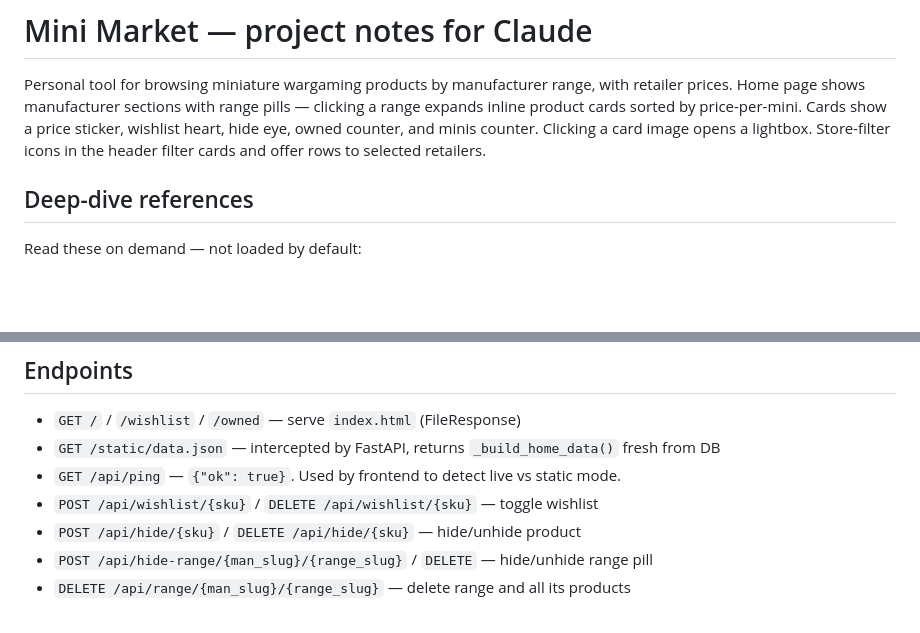
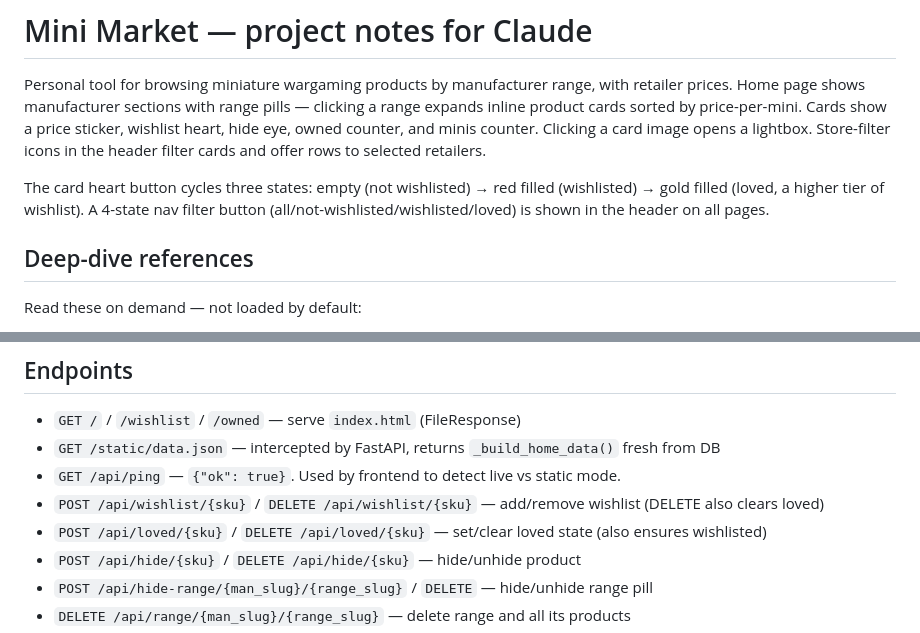
Before and after one commit to iguanaman/mini-scrape, a Markdown page: CLAUDE.md, 2 parts joined by grey strips. Rendered like a GitHub page; blank space fills up the shorter version.

Commit message:
docs: update CLAUDE.md with loved endpoint and 3-state heart behaviour

```diff
--- a/CLAUDE.md
+++ b/CLAUDE.md
@@ -1,6 +1,8 @@
 # Mini Market — project notes for Claude
 
 Personal tool for browsing miniature wargaming products by manufacturer range, with retailer prices. Home page shows manufacturer sections with range pills — clicking a range expands inline product cards sorted by price-per-mini. Cards show a price sticker, wishlist heart, hide eye, owned counter, and minis counter. Clicking a card image opens a lightbox. Store-filter icons in the header filter cards and offer rows to selected retailers.
+
+The card heart button cycles three states: empty (not wishlisted) → red filled (wishlisted) → gold filled (loved, a higher tier of wishlist). A 4-state nav filter button (all/not-wishlisted/wishlisted/loved) is shown in the header on all pages.
 
 ## Deep-dive references
 Read these on demand — not loaded by default:
@@ -123,7 +125,8 @@ Each returned product:
 - `GET /` / `/wishlist` / `/owned` — serve `index.html` (FileResponse)
 - `GET /static/data.json` — intercepted by FastAPI, returns `_build_home_data()` fresh from DB
 - `GET /api/ping` — `{"ok": true}`. Used by frontend to detect live vs static mode.
-- `POST /api/wishlist/{sku}` / `DELETE /api/wishlist/{sku}` — toggle wishlist
+- `POST /api/wishlist/{sku}` / `DELETE /api/wishlist/{sku}` — add/remove wishlist (DELETE also clears loved)
+- `POST /api/loved/{sku}` / `DELETE /api/loved/{sku}` — set/clear loved state (also ensures wishlisted)
 - `POST /api/hide/{sku}` / `DELETE /api/hide/{sku}` — hide/unhide product
 - `POST /api/hide-range/{man_slug}/{range_slug}` / `DELETE` — hide/unhide range pill
 - `DELETE /api/range/{man_slug}/{range_slug}` — delete range and all its products
```
